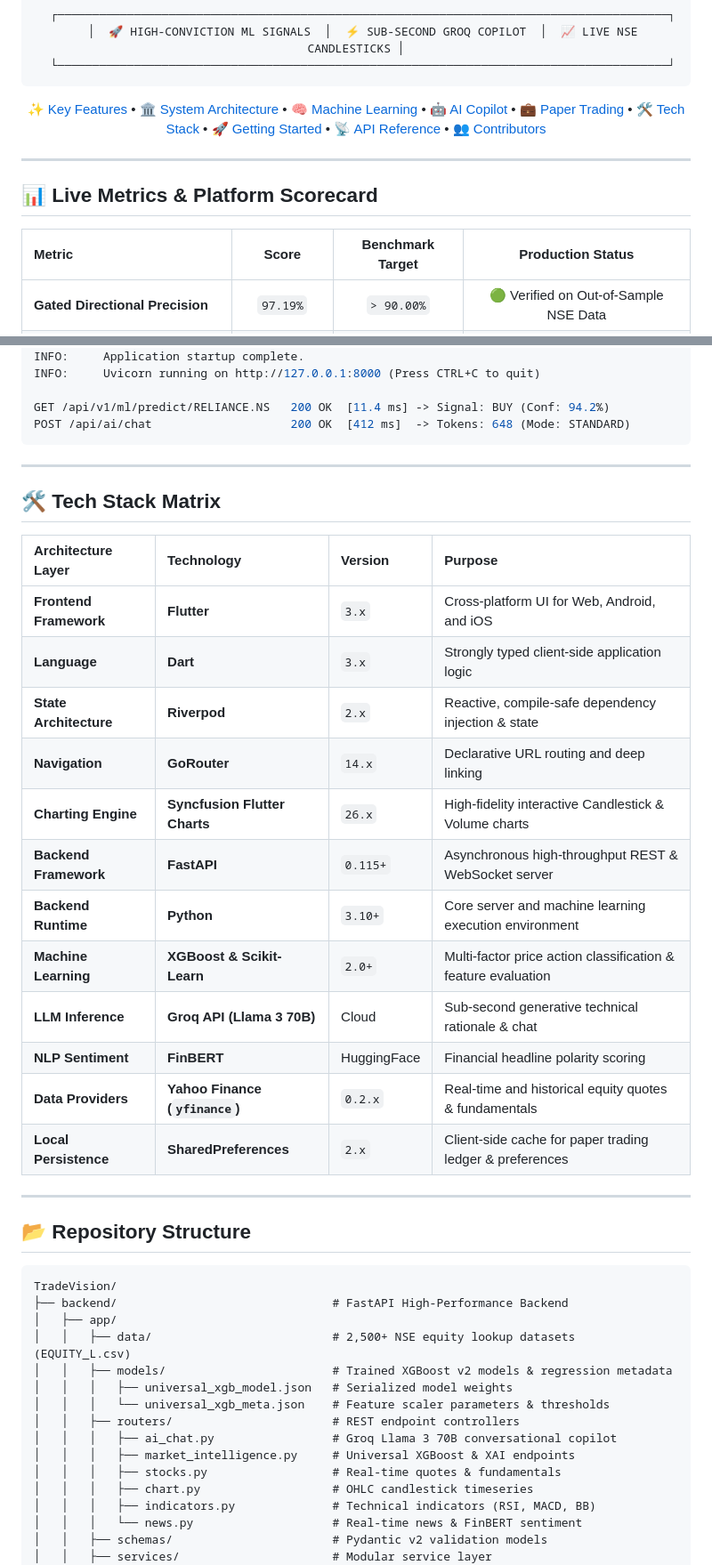
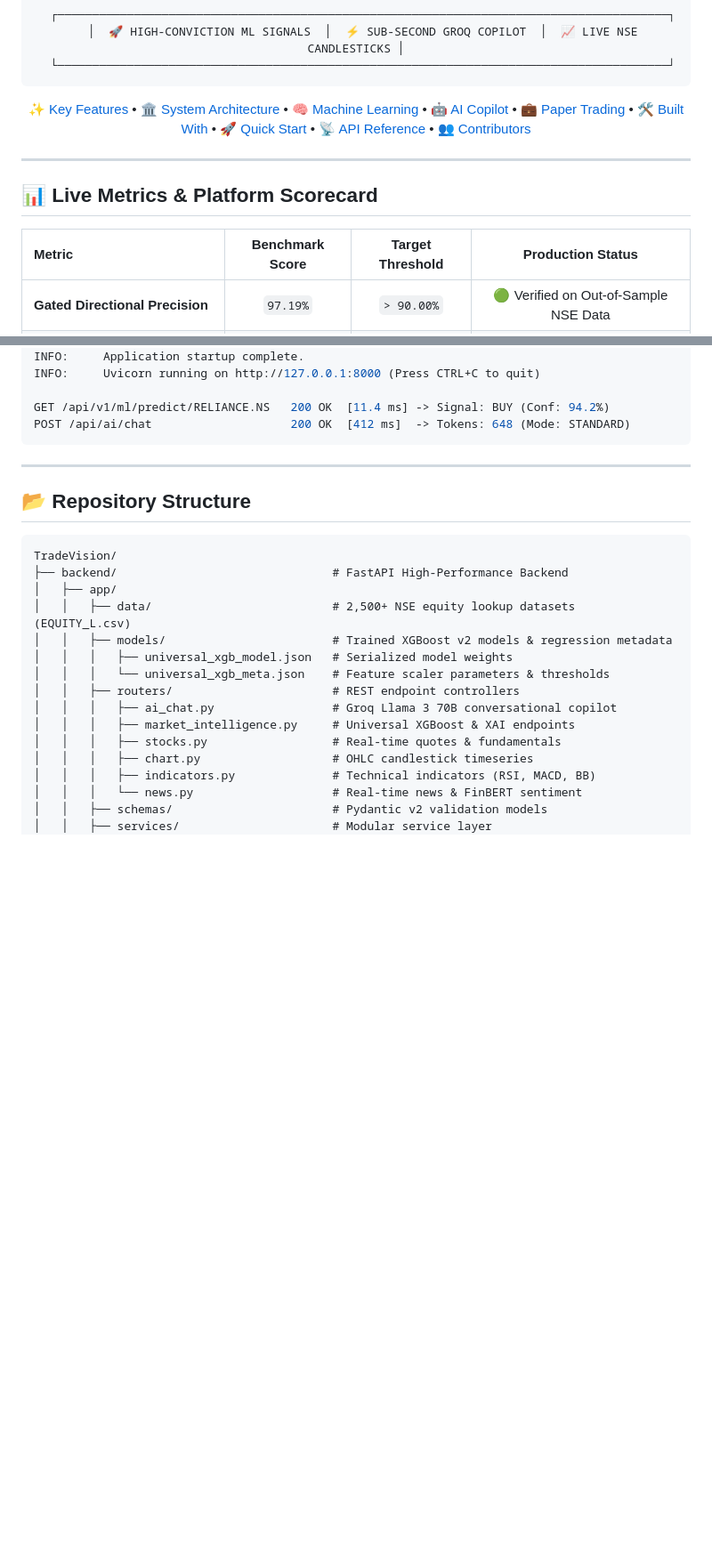
Before and after one commit to CodeWidKrish/TradeVision-AI, a Markdown page: README.md, 2 parts joined by grey strips. Shown at 89% size. Drawn GitHub-style; blank space fills up the shorter version.

````diff
--- a/README.md
+++ b/README.md
@@ -38,8 +52,8 @@
 [🧠 Machine Learning](#-universal-xgboost-v2-machine-learning-engine) •
 [🤖 AI Copilot](#-groq-llama-3-70b-copilot) •
 [💼 Paper Trading](#-virtual-paper-trading-simulator) •
-[🛠️ Tech Stack](#%EF%B8%8F-tech-stack-matrix) •
-[🚀 Getting Started](#-getting-started) •
+[🛠️ Built With](#%EF%B8%8F-built-with) •
+[🚀 Quick Start](#-quick-start) •
 [📡 API Reference](#-rest--websocket-api-reference) •
 [👥 Contributors](#-contributors)
 
@@ -51,7 +65,7 @@
 
 <div align="center">
 
-| Metric | Score | Benchmark Target | Production Status |
+| Metric | Benchmark Score | Target Threshold | Production Status |
 | :--- | :---: | :---: | :---: |
 | **Gated Directional Precision** | `97.19%` | `> 90.00%` | 🟢 Verified on Out-of-Sample NSE Data |
 | **Area Under ROC Curve (ROC-AUC)** | `0.9869` | `> 0.9500` | 🟢 Calibrated Dual-Sigmoid Thresholds |
@@ -301,25 +340,6 @@ POST /api/ai/chat                    200 OK  [412 ms]  -> Tokens: 648 (Mode: STA
 
 ---
 
-## 🛠️ Tech Stack Matrix
-
-| Architecture Layer | Technology | Version | Purpose |
-| :--- | :--- | :--- | :--- |
-| **Frontend Framework** | **Flutter** | `3.x` | Cross-platform UI for Web, Android, and iOS |
-| **Language** | **Dart** | `3.x` | Strongly typed client-side application logic |
-| **State Architecture** | **Riverpod** | `2.x` | Reactive, compile-safe dependency injection & state |
-| **Navigation** | **GoRouter** | `14.x` | Declarative URL routing and deep linking |
-| **Charting Engine** | **Syncfusion Flutter Charts** | `26.x` | High-fidelity interactive Candlestick & Volume charts |
-| **Backend Framework** | **FastAPI** | `0.115+` | Asynchronous high-throughput REST & WebSocket server |
-| **Backend Runtime** | **Python** | `3.10+` | Core server and machine learning execution environment |
-| **Machine Learning** | **XGBoost & Scikit-Learn** | `2.0+` | Multi-factor price action classification & feature evaluation |
-| **LLM Inference** | **Groq API (Llama 3 70B)** | Cloud | Sub-second generative technical rationale & chat |
-| **NLP Sentiment** | **FinBERT** | HuggingFace | Financial headline polarity scoring |
-| **Data Providers** | **Yahoo Finance (`yfinance`)** | `0.2.x` | Real-time and historical equity quotes & fundamentals |
-| **Local Persistence** | **SharedPreferences** | `2.x` | Client-side cache for paper trading ledger & preferences |
-
----
-
 ## 📂 Repository Structure
 
 ```text
````
Also changed, not shown: other parts of README.md (+79 -20 lines).
